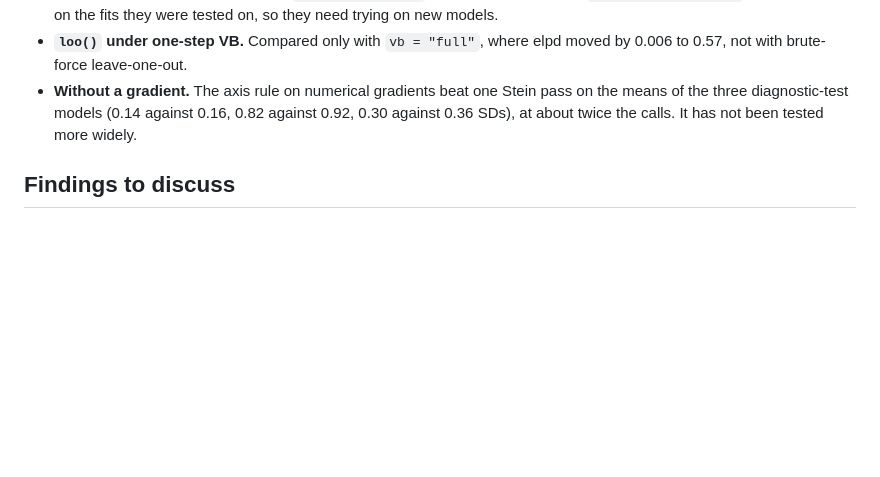
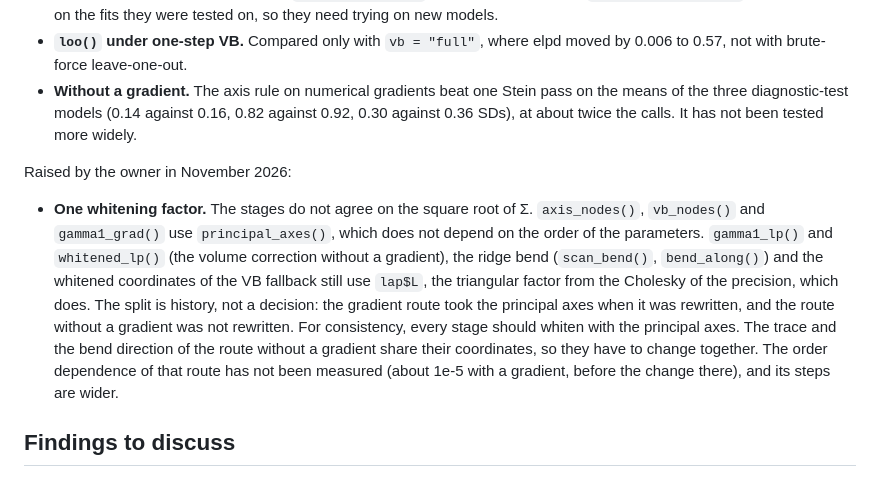
Before and after one commit to haziqj/inlavanilla, a Markdown page: lab/DESIGN.md, the part around the change. Rendered like a GitHub page; blank space fills up the shorter version.

Commit message:
Note the open item on one whitening factor

```diff
--- a/lab/DESIGN.md
+++ b/lab/DESIGN.md
@@ -89,6 +89,10 @@ Parked by the owner in November 2026, after one-step VB (`lab/ideas/2026-11-one-
 - **`loo()` under one-step VB.** Compared only with `vb = "full"`, where elpd moved by 0.006 to 0.57, not with brute-force leave-one-out.
 - **Without a gradient.** The axis rule on numerical gradients beat one Stein pass on the means of the three diagnostic-test models (0.14 against 0.16, 0.82 against 0.92, 0.30 against 0.36 SDs), at about twice the calls. It has not been tested more widely.
 
+Raised by the owner in November 2026:
+
+- **One whitening factor.** The stages do not agree on the square root of Σ. `axis_nodes()`, `vb_nodes()` and `gamma1_grad()` use `principal_axes()`, which does not depend on the order of the parameters. `gamma1_lp()` and `whitened_lp()` (the volume correction without a gradient), the ridge bend (`scan_bend()`, `bend_along()`) and the whitened coordinates of the VB fallback still use `lap$L`, the triangular factor from the Cholesky of the precision, which does. The split is history, not a decision: the gradient route took the principal axes when it was rewritten, and the route without a gradient was not rewritten. For consistency, every stage should whiten with the principal axes. The trace and the bend direction of the route without a gradient share their coordinates, so they have to change together. The order dependence of that route has not been measured (about 1e-5 with a gradient, before the change there), and its steps are wider.
+
 ## Findings to discuss
 
 - **Linear scan path at small n.** The skew-normal scan follows the conditional mode path (CMP) of the Laplace Gaussian, which is a straight line (Lemma 3.1). When another parameter's conditional mode bends along that path, the scanned heights are too low in the tails. A common case is a noise scale, where σ̂²(K) ∝ SSR(K) bends quadratically. The marginal then comes out too narrow, by a factor that shrinks as O(1/n).
```
